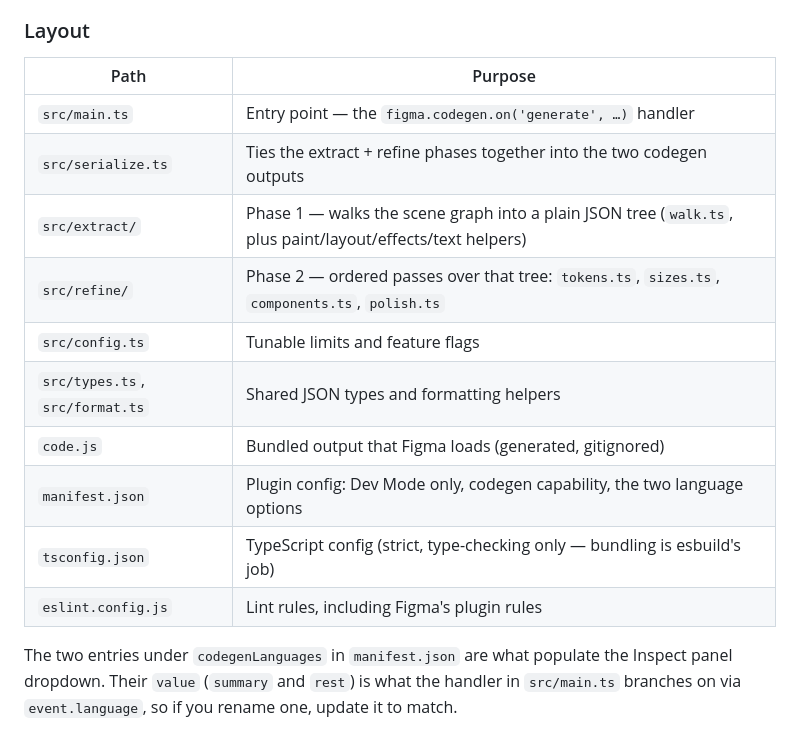
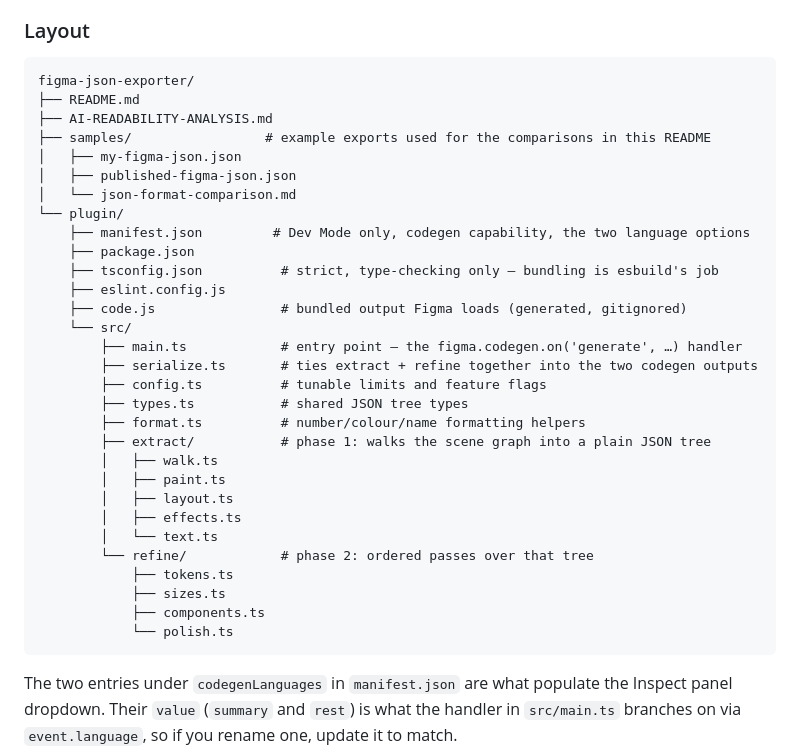
Before and after one commit to m-debdutta/figma-design-to-json-plugin, a Markdown page: README.md, the part around the change. GitHub-like rendering.

````diff
--- a/README.md
+++ b/README.md
@@ -240,18 +240,38 @@ requires a full re-import rather than a reload.
 
 ### Layout
 
-| Path | Purpose |
-| --- | --- |
-| `src/main.ts` | Entry point — the `figma.codegen.on('generate', …)` handler |
-| `src/serialize.ts` | Ties the extract + refine phases together into the two codegen outputs |
-| `src/extract/` | Phase 1 — walks the scene graph into a plain JSON tree (`walk.ts`, plus paint/layout/effects/text helpers) |
-| `src/refine/` | Phase 2 — ordered passes over that tree: `tokens.ts`, `sizes.ts`, `components.ts`, `polish.ts` |
-| `src/config.ts` | Tunable limits and feature flags |
-| `src/types.ts`, `src/format.ts` | Shared JSON types and formatting helpers |
-| `code.js` | Bundled output that Figma loads (generated, gitignored) |
-| `manifest.json` | Plugin config: Dev Mode only, codegen capability, the two language options |
-| `tsconfig.json` | TypeScript config (strict, type-checking only — bundling is esbuild's job) |
-| `eslint.config.js` | Lint rules, including Figma's plugin rules |
+```
+figma-json-exporter/
+├── README.md
+├── AI-READABILITY-ANALYSIS.md
+├── samples/                 # example exports used for the comparisons in this README
+│   ├── my-figma-json.json
+│   ├── published-figma-json.json
+│   └── json-format-comparison.md
+└── plugin/
+    ├── manifest.json         # Dev Mode only, codegen capability, the two language options
+    ├── package.json
+    ├── tsconfig.json          # strict, type-checking only — bundling is esbuild's job
+    ├── eslint.config.js
+    ├── code.js                # bundled output Figma loads (generated, gitignored)
+    └── src/
+        ├── main.ts            # entry point — the figma.codegen.on('generate', …) handler
+        ├── serialize.ts       # ties extract + refine together into the two codegen outputs
+        ├── config.ts          # tunable limits and feature flags
+        ├── types.ts           # shared JSON tree types
+        ├── format.ts          # number/colour/name formatting helpers
+        ├── extract/           # phase 1: walks the scene graph into a plain JSON tree
+        │   ├── walk.ts
+        │   ├── paint.ts
+        │   ├── layout.ts
+        │   ├── effects.ts
+        │   └── text.ts
+        └── refine/            # phase 2: ordered passes over that tree
+            ├── tokens.ts
+            ├── sizes.ts
+            ├── components.ts
+            └── polish.ts
+```
 
 The two entries under `codegenLanguages` in `manifest.json` are what populate the Inspect
 panel dropdown. Their `value` (`summary` and `rest`) is what the handler in `src/main.ts`
````
